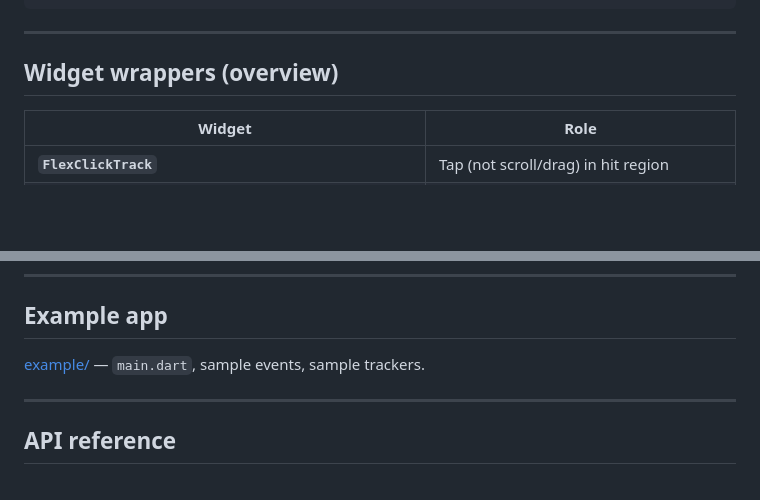
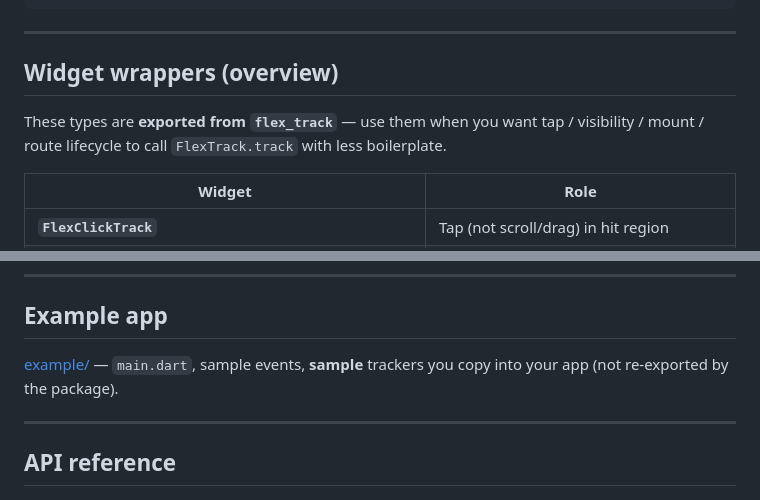
Before and after one commit to alirezat66/flex_track, a Markdown page: README.md, 2 parts joined by grey strips. Drawn GitHub-style; blank space fills up the shorter version.

```diff
--- a/README.md
+++ b/README.md
@@ -175,6 +255,8 @@ Optional `BaseEvent` flags (`containsPII`, `requiresConsent`, …) **future-proo
 
 ## Widget wrappers (overview)
 
+These types are **exported from `flex_track`** — use them when you want tap / visibility / mount / route lifecycle to call `FlexTrack.track` with less boilerplate.
+
 | Widget | Role |
 |--------|------|
 | **`FlexClickTrack`** | Tap (not scroll/drag) in hit region |
@@ -230,7 +312,7 @@ Index: [docs/README.md](docs/README.md)
 
 ## Example app
 
-[example/](example/) — `main.dart`, sample events, sample trackers.
+[example/](example/) — `main.dart`, sample events, **sample** trackers you copy into your app (not re-exported by the package).
 
 ---
 
```
Also changed, not shown: other parts of README.md (+87 -7 lines).
